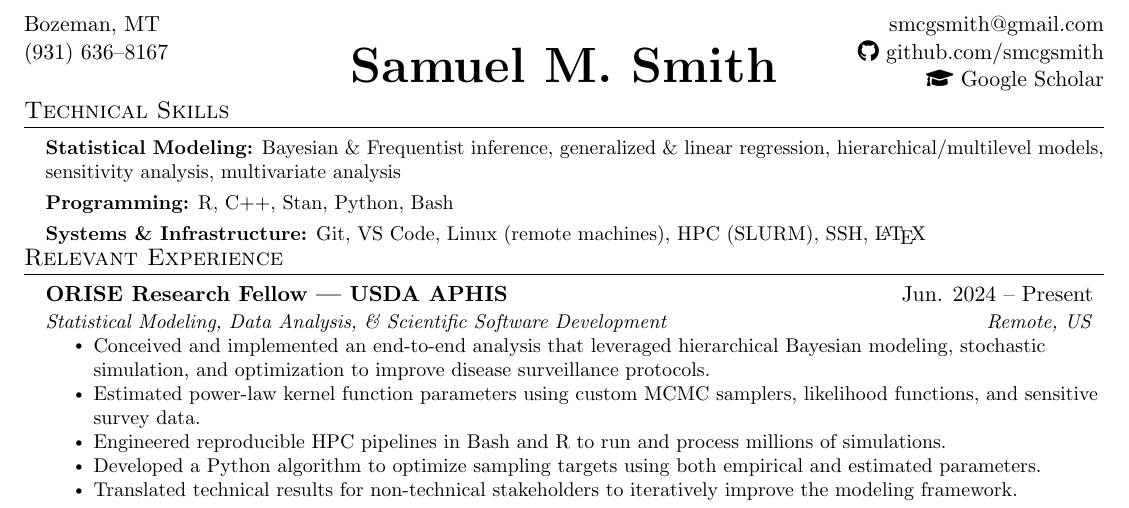
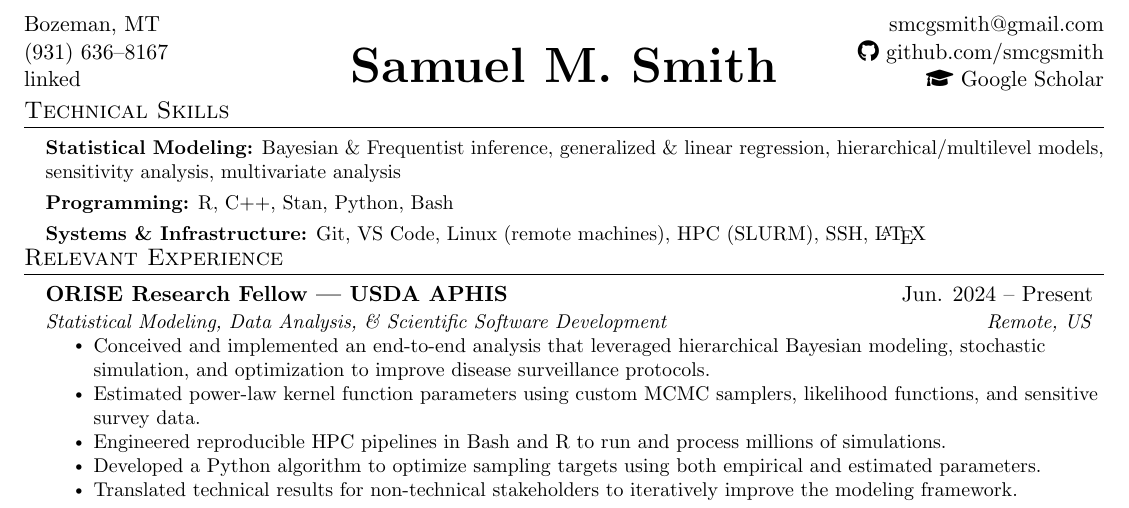
Before and after one commit to smcgsmith/resume, a LaTeX document (main.tex): part of the page, cut so that both start at the same text. Compiled offline with pdfLaTeX.

Commit message:
Updates from Overleaf

```diff
--- a/main.tex
+++ b/main.tex
@@ -166,7 +166,7 @@
 \begin{tabular*}{\textwidth}{l @{\extracolsep{\fill}} r}
 Bozeman, MT & \href{mailto:smcgsmith@gmail.com}{smcgsmith@gmail.com} \\
 (931) 636--8167 & \href{https://github.com/smcgsmith}{\faGithub\ github.com/smcgsmith} \\
- & \href{https://scholar.google.com/citations?user=qW4CBTkAAAAJ&hl=en}{\faGraduationCap\ Google Scholar}
+linked & \href{https://scholar.google.com/citations?user=qW4CBTkAAAAJ&hl=en}{\faGraduationCap\ Google Scholar}
 \end{tabular*}
 
 
```
